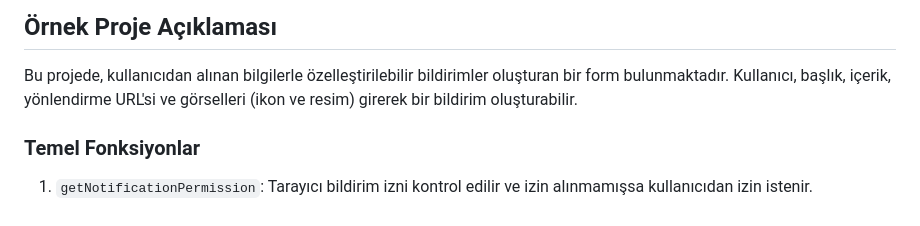
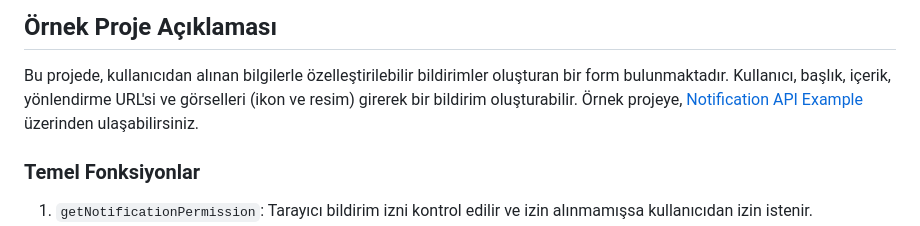
Before and after one commit to yemregunduz/NotificationAPI, a Markdown page: readme.md, the part around the change. Rendered like a GitHub page.

```diff
--- a/readme.md
+++ b/readme.md
@@ -32,6 +32,7 @@ Notification API, web tarayıcılarında bildirimler oluşturmayı sağlayan bir
 ## Örnek Proje Açıklaması
 
 Bu projede, kullanıcıdan alınan bilgilerle özelleştirilebilir bildirimler oluşturan bir form bulunmaktadır. Kullanıcı, başlık, içerik, yönlendirme URL'si ve görselleri (ikon ve resim) girerek bir bildirim oluşturabilir.
+Örnek projeye, [Notification API Example](https://notification-api-js.netlify.app/) üzerinden ulaşabilirsiniz.
 
 ### Temel Fonksiyonlar
 
```
